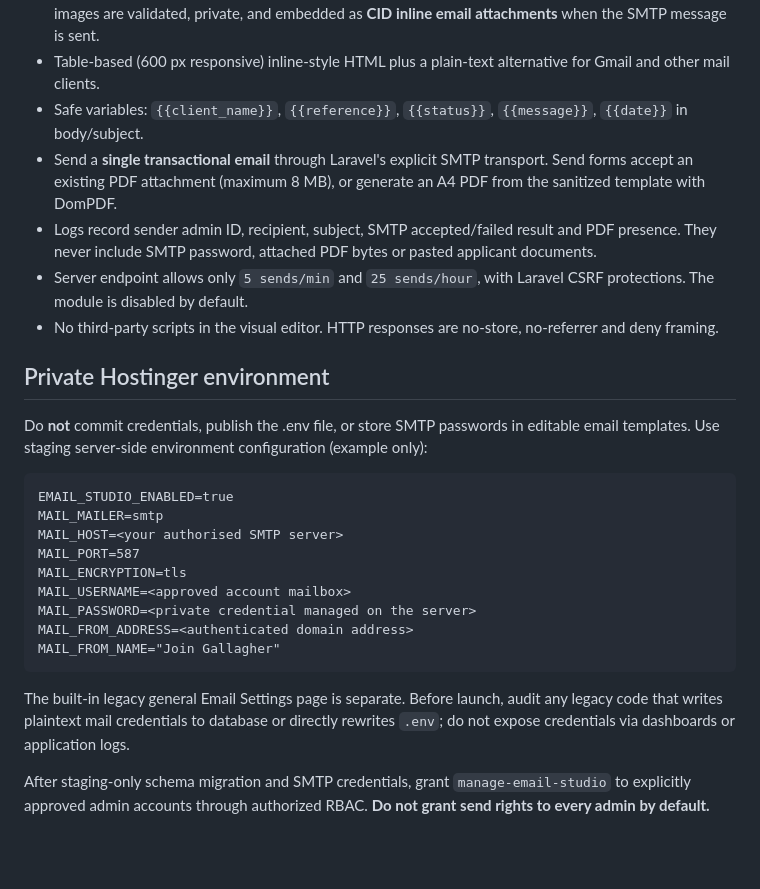
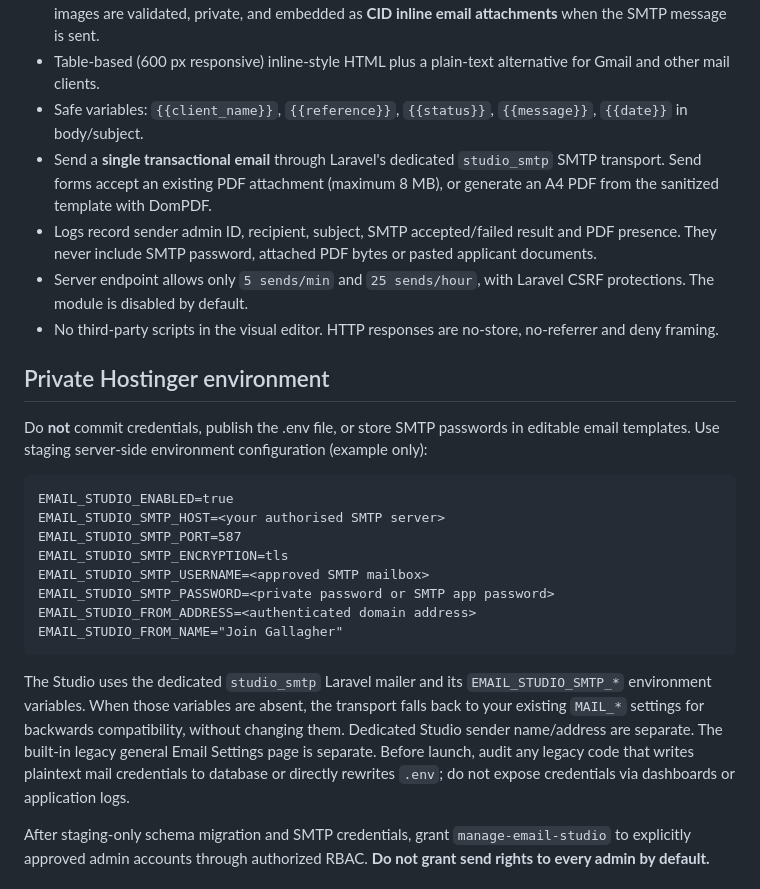
Before and after one commit to enamul-mahian/JWTC, a Markdown page: docs/SMTP_EMAIL_STUDIO_RELEASE_GATES.md, the part around the change. GitHub-like rendering; blank space fills up the shorter version.

Commit message:
docs(email-studio): independent SMTP sender profile and Gmail authentication checklist

````diff
--- a/docs/SMTP_EMAIL_STUDIO_RELEASE_GATES.md
+++ b/docs/SMTP_EMAIL_STUDIO_RELEASE_GATES.md
@@ -11,7 +11,7 @@
 - One top banner and two bottom image slots, with width controls and drag/drop file selection. Uploaded images are validated, private, and embedded as **CID inline email attachments** when the SMTP message is sent.
 - Table-based (600 px responsive) inline-style HTML plus a plain-text alternative for Gmail and other mail clients.
 - Safe variables: `{{client_name}}`, `{{reference}}`, `{{status}}`, `{{message}}`, `{{date}}` in body/subject.
-- Send a **single transactional email** through Laravel's explicit SMTP transport. Send forms accept an existing PDF attachment (maximum 8 MB), or generate an A4 PDF from the sanitized template with DomPDF.
+- Send a **single transactional email** through Laravel's dedicated `studio_smtp` SMTP transport. Send forms accept an existing PDF attachment (maximum 8 MB), or generate an A4 PDF from the sanitized template with DomPDF.
 - Logs record sender admin ID, recipient, subject, SMTP accepted/failed result and PDF presence. They never include SMTP password, attached PDF bytes or pasted applicant documents.
 - Server endpoint allows only `5 sends/min` and `25 sends/hour`, with Laravel CSRF protections. The module is disabled by default.
 - No third-party scripts in the visual editor. HTTP responses are no-store, no-referrer and deny framing.
@@ -22,17 +22,16 @@ Do **not** commit credentials, publish the .env file, or store SMTP passwords in
 
 ```dotenv
 EMAIL_STUDIO_ENABLED=true
-MAIL_MAILER=smtp
-MAIL_HOST=<your authorised SMTP server>
-MAIL_PORT=587
-MAIL_ENCRYPTION=tls
-MAIL_USERNAME=<approved account mailbox>
-MAIL_PASSWORD=<private credential managed on the server>
-MAIL_FROM_ADDRESS=<authenticated domain address>
-MAIL_FROM_NAME="Join Gallagher"
+EMAIL_STUDIO_SMTP_HOST=<your authorised SMTP server>
+EMAIL_STUDIO_SMTP_PORT=587
+EMAIL_STUDIO_SMTP_ENCRYPTION=tls
+EMAIL_STUDIO_SMTP_USERNAME=<approved SMTP mailbox>
+EMAIL_STUDIO_SMTP_PASSWORD=<private password or SMTP app password>
+EMAIL_STUDIO_FROM_ADDRESS=<authenticated domain address>
+EMAIL_STUDIO_FROM_NAME="Join Gallagher"
 ```
 
-The built-in legacy general Email Settings page is separate. Before launch, audit any legacy code that writes plaintext mail credentials to database or directly rewrites `.env`; do not expose credentials via dashboards or application logs.
+The Studio uses the dedicated `studio_smtp` Laravel mailer and its `EMAIL_STUDIO_SMTP_*` environment variables. When those variables are absent, the transport falls back to your existing `MAIL_*` settings for backwards compatibility, without changing them. Dedicated Studio sender name/address are separate. The built-in legacy general Email Settings page is separate. Before launch, audit any legacy code that writes plaintext mail credentials to database or directly rewrites `.env`; do not expose credentials via dashboards or application logs.
 
 After staging-only schema migration and SMTP credentials, grant `manage-email-studio` to explicitly approved admin accounts through authorized RBAC. **Do not grant send rights to every admin by default.**
 
````
